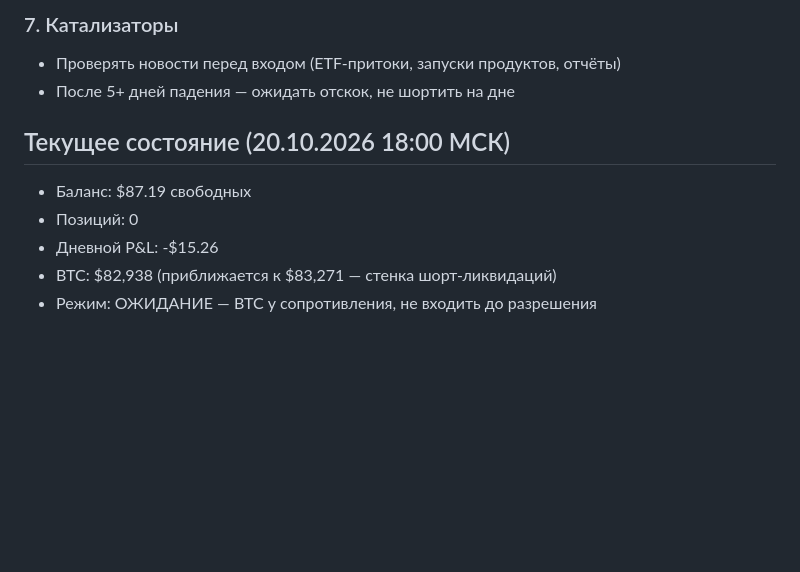
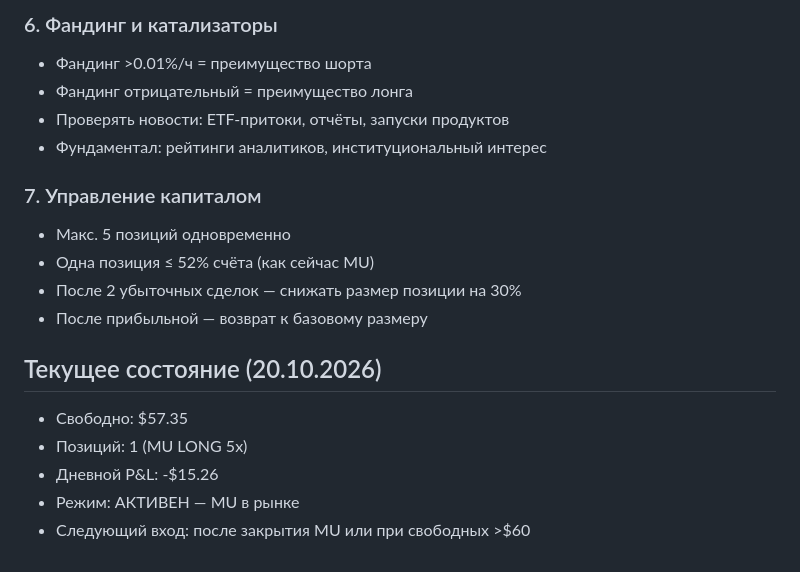
Before and after one commit to RuslanOss/azazelm.ton, a Markdown page: trading_algorithm.md, the part around one of its changes. Drawn GitHub-style; blank space fills up the shorter version.

```diff
--- a/trading_algorithm.md
+++ b/trading_algorithm.md
@@ -48,11 +58,19 @@
 
-### 7. Катализаторы
-- Проверять новости перед входом (ETF-притоки, запуски продуктов, отчёты)
-- После 5+ дней падения — ожидать отскок, не шортить на дне
+### 6. Фандинг и катализаторы
+- Фандинг >0.01%/ч = преимущество шорта
+- Фандинг отрицательный = преимущество лонга
+- Проверять новости: ETF-притоки, отчёты, запуски продуктов
+- Фундаментал: рейтинги аналитиков, институциональный интерес
 
-## Текущее состояние (20.10.2026 18:00 МСК)
-- Баланс: $87.19 свободных
-- Позиций: 0
+### 7. Управление капиталом
+- Макс. 5 позиций одновременно
+- Одна позиция ≤ 52% счёта (как сейчас MU)
+- После 2 убыточных сделок — снижать размер позиции на 30%
+- После прибыльной — возврат к базовому размеру
+
+## Текущее состояние (20.10.2026)
+- Свободно: $57.35
+- Позиций: 1 (MU LONG 5x)
 - Дневной P&L: -$15.26
-- BTC: $82,938 (приближается к $83,271 — стенка шорт-ликвидаций)
-- Режим: ОЖИДАНИЕ — BTC у сопротивления, не входить до разрешения
+- Режим: АКТИВЕН — MU в рынке
+- Следующий вход: после закрытия MU или при свободных >$60
```
Also changed, not shown: other parts of trading_algorithm.md (+46 -36 lines).
